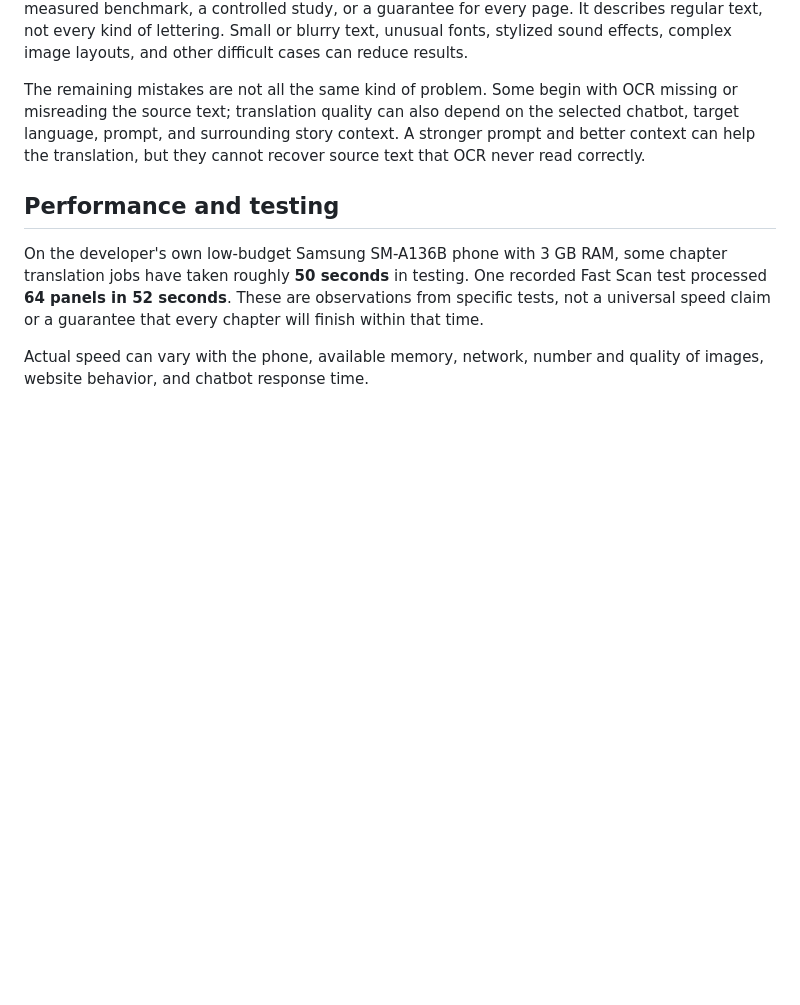
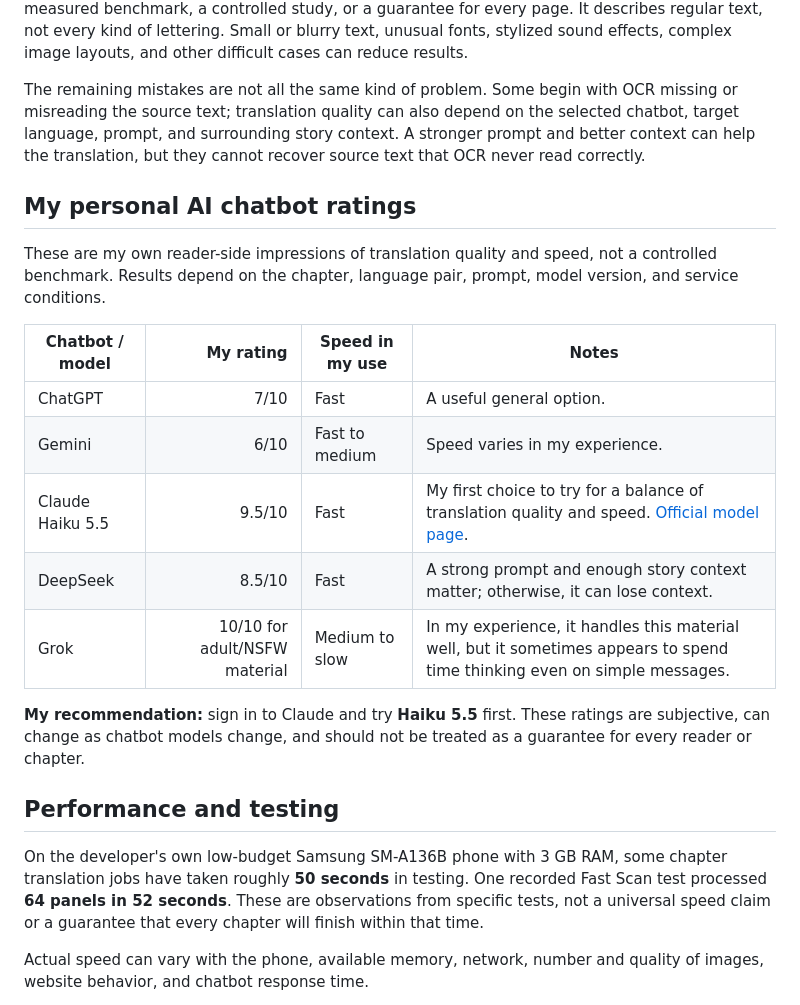
Before and after one commit to ashrafali-dev/Segement-test-, a Markdown page: README.md, the part around one of its changes. GitHub-like rendering; blank space fills up the shorter version.

Commit message:
docs: describe reading modes and personal AI ratings

```diff
--- a/README.md
+++ b/README.md
@@ -53,6 +69,20 @@ The current code supports ML Kit OCR recognizers for **Latin, Chinese, Japanese,
 From my experience as an everyday reader, ordinary Korean text and ordinary text in Japanese manga often work at **around 90% or better**. This is a personal, informal estimate—not a measured benchmark, a controlled study, or a guarantee for every page. It describes regular text, not every kind of lettering. Small or blurry text, unusual fonts, stylized sound effects, complex image layouts, and other difficult cases can reduce results.
 
 The remaining mistakes are not all the same kind of problem. Some begin with OCR missing or misreading the source text; translation quality can also depend on the selected chatbot, target language, prompt, and surrounding story context. A stronger prompt and better context can help the translation, but they cannot recover source text that OCR never read correctly.
+
+## My personal AI chatbot ratings
+
+These are my own reader-side impressions of translation quality and speed, not a controlled benchmark. Results depend on the chapter, language pair, prompt, model version, and service conditions.
+
+| Chatbot / model | My rating | Speed in my use | Notes |
+|---|---:|---|---|
+| ChatGPT | 7/10 | Fast | A useful general option. |
+| Gemini | 6/10 | Fast to medium | Speed varies in my experience. |
+| Claude Haiku 5.5 | 9.5/10 | Fast | My first choice to try for a balance of translation quality and speed. [Official model page](https://www.anthropic.com/claude-haiku-5-5). |
+| DeepSeek | 8.5/10 | Fast | A strong prompt and enough story context matter; otherwise, it can lose context. |
+| Grok | 10/10 for adult/NSFW material | Medium to slow | In my experience, it handles this material well, but it sometimes appears to spend time thinking even on simple messages. |
+
+**My recommendation:** sign in to Claude and try **Haiku 5.5** first. These ratings are subjective, can change as chatbot models change, and should not be treated as a guarantee for every reader or chapter.
 
 ## Performance and testing
 
```
Also changed, not shown: other parts of README.md (+16 -0 lines).
